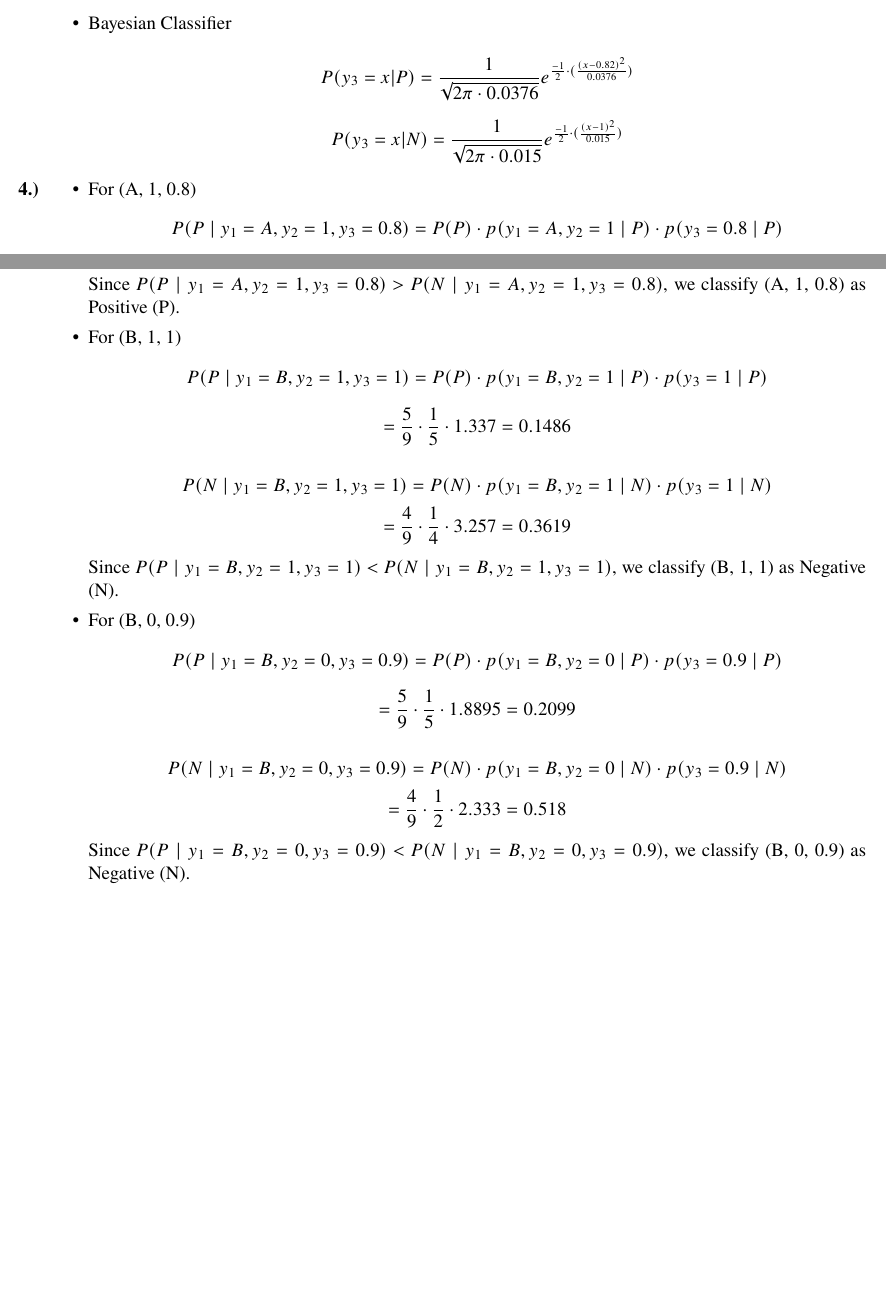
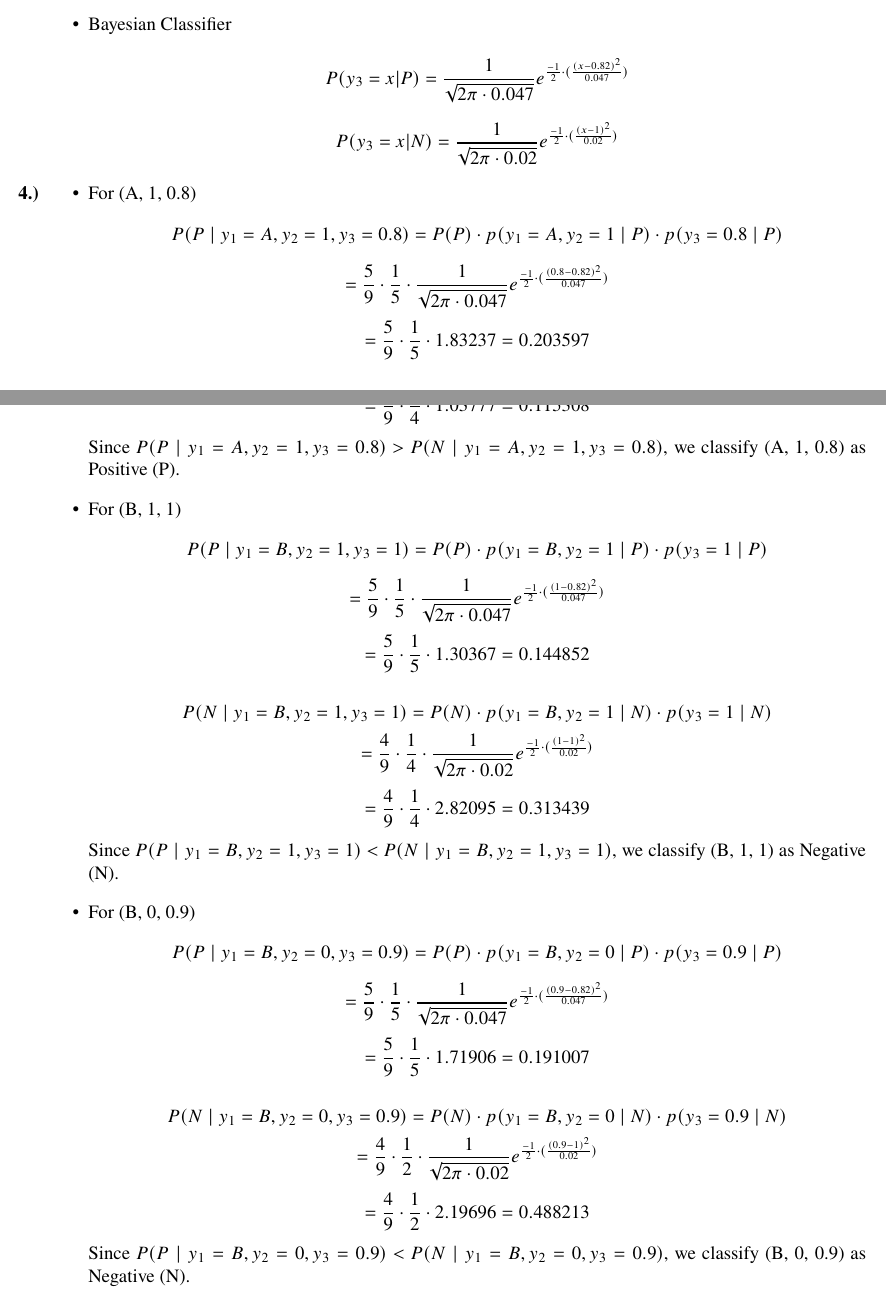
Before and after one commit to jppf22/HW2_Machine_Learning, a LaTeX document (main.tex): two parts of pages 3 and 4 of 8, joined at a grey line, cut so that both start at the same text, the shorter picture padded with empty space. Compiled offline with pdfLaTeX.

Commit message:
Update main.tex pen and paper resolvido

```diff
--- a/main.tex
+++ b/main.tex
@@ -218,17 +221,17 @@ Homework I -- Group 016\\
                     \]
 
                     \[
-                        y_3 | N \sim N(1.0, 0.015)
+                        y_3 | N \sim N(1.0, 0.02)
                     \]
 
               \item Bayesian Classifier
 
                     \[
-                        P(y_3 = x | P) = \frac{1}{\sqrt{2\pi \cdot 0.0376}} e^{\frac{-1}{2} \cdot (\frac{(x - 0.82)^2}{0.0376})}
+                        P(y_3 = x | P) = \frac{1}{\sqrt{2\pi \cdot 0.047}} e^{\frac{-1}{2} \cdot (\frac{(x - 0.82)^2}{0.047})}
                     \]
 
                     \[
-                        P(y_3 = x | N) = \frac{1}{\sqrt{2\pi \cdot 0.015}} e^{\frac{-1}{2} \cdot (\frac{(x - 1)^2}{0.015})}
+                        P(y_3 = x | N) = \frac{1}{\sqrt{2\pi \cdot 0.02}} e^{\frac{-1}{2} \cdot (\frac{(x - 1)^2}{0.02})}
                     \]
 
           \end{itemize}
@@ -239,48 +242,68 @@ Homework I -- Group 016\\
                         P(P \mid y_1 = A, y_2 = 1, y_3 = 0.8) = P(P) \cdot p(y_1 = A, y_2 = 1 \mid P) \cdot p(y_3 = 0.8 \mid P)
                     \]
                     \[
-                        = \frac{5}{9} \cdot \frac{1}{5} \cdot 2.0465 = 0.227
+                        = \frac{5}{9} \cdot \frac{1}{5} \cdot \frac{1}{\sqrt{2\pi \cdot 0.047}} e^{\frac{-1}{2} \cdot (\frac{(0.8 - 0.82)^2}{0.047})}
+                    \]
+                    \[
+                        = \frac{5}{9} \cdot \frac{1}{5} \cdot 1.83237 = 0.203597
                     \]
 
                     \[
                         P(N \mid y_1 = A, y_2 = 1, y_3 = 0.8) = P(N) \cdot p(y_1 = A, y_2 = 1 \mid N) \cdot p(y_3 = 0.8 \mid N)
                     \]
                     \[
-                        = \frac{4}{9} \cdot \frac{1}{4} \cdot 0.8586 = 0.095
+                        = \frac{4}{9} \cdot \frac{1}{4} \cdot \frac{1}{\sqrt{2\pi \cdot 0.02}} e^{\frac{-1}{2} \cdot (\frac{(0.8 - 1)^2}{0.02})}
+                    \]
+                    \[
+                        = \frac{4}{9} \cdot \frac{1}{4} \cdot 1.03777 = 0.115308
                     \]
 
                     Since \( P(P \mid y_1 = A, y_2 = 1, y_3 = 0.8) \) \(>\) \( P(N \mid y_1 = A, y_2 = 1, y_3 = 0.8) \), we classify (A, 1, 0.8) as Positive (P).
 
+            \vspace{0.5em}
               \item For (B, 1, 1)
                     \[
                         P(P \mid y_1 = B, y_2 = 1, y_3 = 1) = P(P) \cdot p(y_1 = B, y_2 = 1 \mid P) \cdot p(y_3 = 1 \mid P)
                     \]
                     \[
-                        = \frac{5}{9} \cdot \frac{1}{5} \cdot 1.337 = 0.1486
+                        = \frac{5}{9} \cdot \frac{1}{5} \cdot \frac{1}{\sqrt{2\pi \cdot 0.047}} e^{\frac{-1}{2} \cdot (\frac{(1 - 0.82)^2}{0.047})}
+                    \]
+                    \[
+                        = \frac{5}{9} \cdot \frac{1}{5} \cdot 1.30367 = 0.144852
                     \]
 
                     \[
                         P(N \mid y_1 = B, y_2 = 1, y_3 = 1) = P(N) \cdot p(y_1 = B, y_2 = 1 \mid N) \cdot p(y_3 = 1 \mid N)
                     \]
                     \[
-                        = \frac{4}{9} \cdot \frac{1}{4} \cdot 3.257 = 0.3619
+                        = \frac{4}{9} \cdot \frac{1}{4} \cdot \frac{1}{\sqrt{2\pi \cdot 0.02}} e^{\frac{-1}{2} \cdot (\frac{(1 - 1)^2}{0.02})}
+                    \]
+                    \[
+                        = \frac{4}{9} \cdot \frac{1}{4} \cdot 2.82095 = 0.313439
                     \]
 
                     Since \( P(P \mid y_1 = B, y_2 = 1, y_3 = 1) \) \(<\) \( P(N \mid y_1 = B, y_2 = 1, y_3 = 1) \), we classify (B, 1, 1) as Negative (N).
 
+            \vspace{0.5em}
               \item For (B, 0, 0.9)
                     \[
                         P(P \mid y_1 = B, y_2 = 0, y_3 = 0.9) = P(P) \cdot p(y_1 = B, y_2 = 0 \mid P) \cdot p(y_3 = 0.9 \mid P)
                     \]
                     \[
-                        = \frac{5}{9} \cdot \frac{1}{5} \cdot 1.8895 = 0.2099
+                        = \frac{5}{9} \cdot \frac{1}{5} \cdot \frac{1}{\sqrt{2\pi \cdot 0.047}} e^{\frac{-1}{2} \cdot (\frac{(0.9 - 0.82)^2}{0.047})}
+                    \]
+                    \[
+                        = \frac{5}{9} \cdot \frac{1}{5} \cdot 1.71906 = 0.191007
                     \]
 
                     \[
                         P(N \mid y_1 = B, y_2 = 0, y_3 = 0.9) = P(N) \cdot p(y_1 = B, y_2 = 0 \mid N) \cdot p(y_3 = 0.9 \mid N)
                     \]
                     \[
-                        = \frac{4}{9} \cdot \frac{1}{2} \cdot 2.333 = 0.518
+                        = \frac{4}{9} \cdot \frac{1}{2} \cdot \frac{1}{\sqrt{2\pi \cdot 0.02}} e^{\frac{-1}{2} \cdot (\frac{(0.9 - 1)^2}{0.02})}
+                    \]
+                    \[
+                        = \frac{4}{9} \cdot \frac{1}{2} \cdot 2.19696 = 0.488213
                     \]
 
                     Since \( P(P \mid y_1 = B, y_2 = 0, y_3 = 0.9) \) \(<\) \( P(N \mid y_1 = B, y_2 = 0, y_3 = 0.9) \), we classify (B, 0, 0.9) as Negative (N).
```
Also changed, not shown: main.tex (36 more changed lines).
